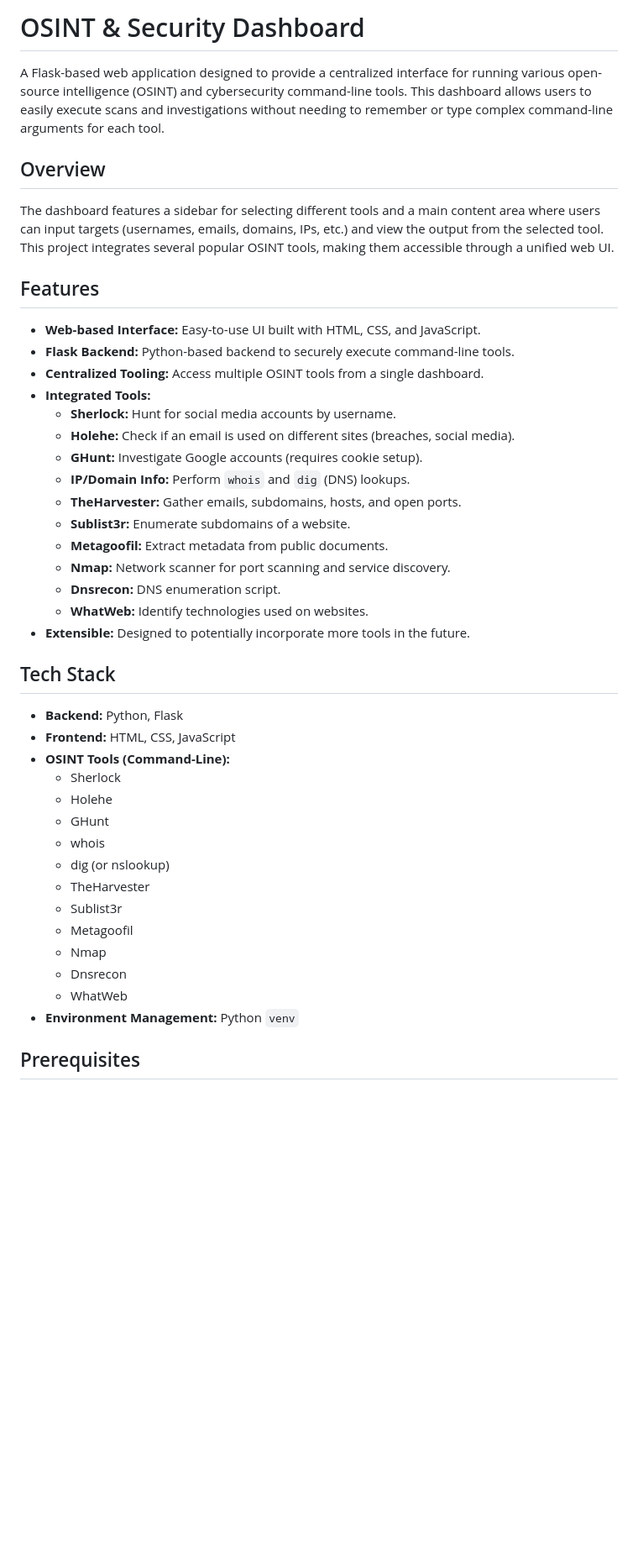
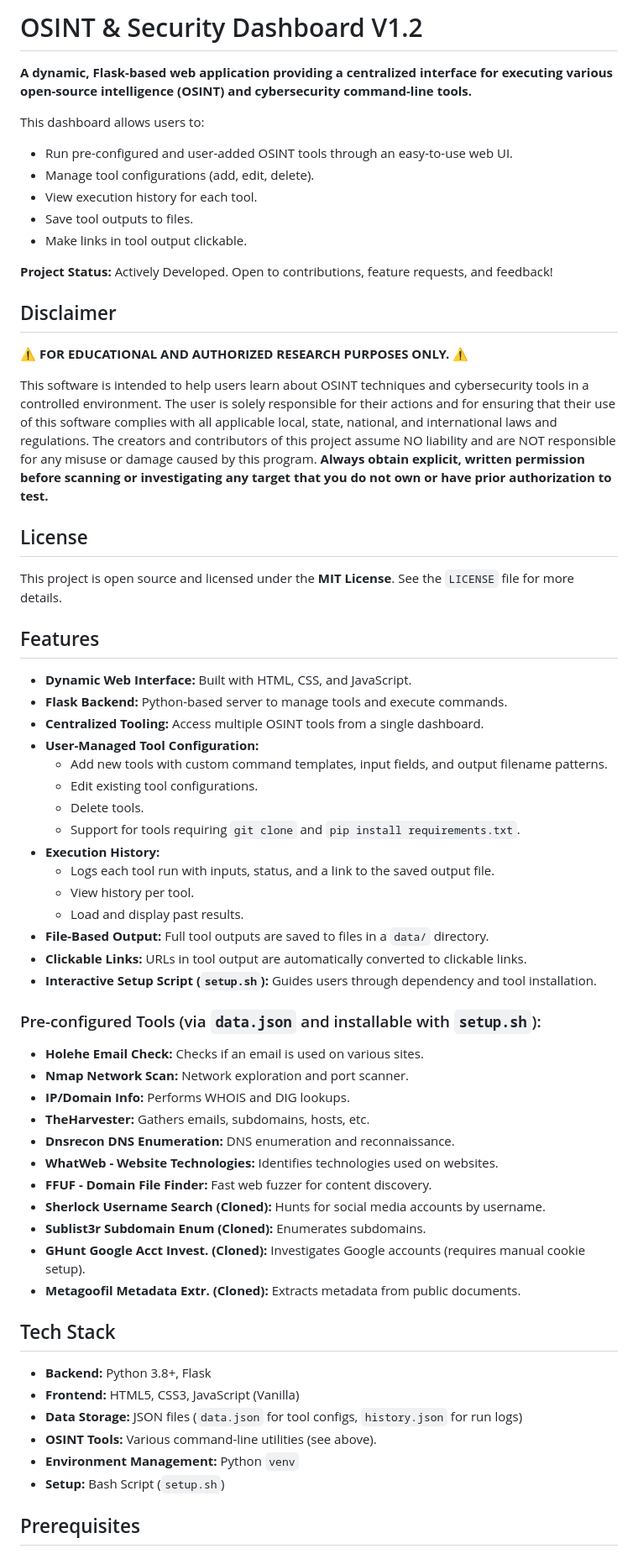
Before and after one commit to Hero240407/osint_dashboard_project, a Markdown page: README.md, the part around one of its changes. Shown at 84% size. Drawn GitHub-style; blank space fills up the shorter version.

```diff
--- a/README.md
+++ b/README.md
@@ -1,46 +1,66 @@
-# OSINT & Security Dashboard
+# OSINT & Security Dashboard V1.2
 
-A Flask-based web application designed to provide a centralized interface for running various open-source intelligence (OSINT) and cybersecurity command-line tools. This dashboard allows users to easily execute scans and investigations without needing to remember or type complex command-line arguments for each tool.
+**A dynamic, Flask-based web application providing a centralized interface for executing various open-source intelligence (OSINT) and cybersecurity command-line tools.**
 
-## Overview
+This dashboard allows users to:
+*   Run pre-configured and user-added OSINT tools through an easy-to-use web UI.
+*   Manage tool configurations (add, edit, delete).
+*   View execution history for each tool.
+*   Save tool outputs to files.
+*   Make links in tool output clickable.
 
-The dashboard features a sidebar for selecting different tools and a main content area where users can input targets (usernames, emails, domains, IPs, etc.) and view the output from the selected tool. This project integrates several popular OSINT tools, making them accessible through a unified web UI.
+**Project Status:** Actively Developed. Open to contributions, feature requests, and feedback!
+
+## Disclaimer
+
+⚠️ **FOR EDUCATIONAL AND AUTHORIZED RESEARCH PURPOSES ONLY.** ⚠️
+
+This software is intended to help users learn about OSINT techniques and cybersecurity tools in a controlled environment. The user is solely responsible for their actions and for ensuring that their use of this software complies with all applicable local, state, national, and international laws and regulations. The creators and contributors of this project assume NO liability and are NOT responsible for any misuse or damage caused by this program. **Always obtain explicit, written permission before scanning or investigating any target that you do not own or have prior authorization to test.**
+
+## License
+
+This project is open source and licensed under the **MIT License**. See the `LICENSE` file for more details.
 
 ## Features
 
-*   **Web-based Interface:** Easy-to-use UI built with HTML, CSS, and JavaScript.
-*   **Flask Backend:** Python-based backend to securely execute command-line tools.
+*   **Dynamic Web Interface:** Built with HTML, CSS, and JavaScript.
+*   **Flask Backend:** Python-based server to manage tools and execute commands.
 *   **Centralized Tooling:** Access multiple OSINT tools from a single dashboard.
-*   **Integrated Tools:**
-    *   **Sherlock:** Hunt for social media accounts by username.
-    *   **Holehe:** Check if an email is used on different sites (breaches, social media).
-    *   **GHunt:** Investigate Google accounts (requires cookie setup).
-    *   **IP/Domain Info:** Perform `whois` and `dig` (DNS) lookups.
-    *   **TheHarvester:** Gather emails, subdomains, hosts, and open ports.
-    *   **Sublist3r:** Enumerate subdomains of a website.
-    *   **Metagoofil:** Extract metadata from public documents.
-    *   **Nmap:** Network scanner for port scanning and service discovery.
-    *   **Dnsrecon:** DNS enumeration script.
-    *   **WhatWeb:** Identify technologies used on websites.
-*   **Extensible:** Designed to potentially incorporate more tools in the future.
+*   **User-Managed Tool Configuration:**
+    *   Add new tools with custom command templates, input fields, and output filename patterns.
+    *   Edit existing tool configurations.
+    *   Delete tools.
+    *   Support for tools requiring `git clone` and `pip install requirements.txt`.
+*   **Execution History:**
+    *   Logs each tool run with inputs, status, and a link to the saved output file.
+    *   View history per tool.
+    *   Load and display past results.
+*   **File-Based Output:** Full tool outputs are saved to files in a `data/` directory.
+*   **Clickable Links:** URLs in tool output are automatically converted to clickable links.
+*   **Interactive Setup Script (`setup.sh`):** Guides users through dependency and tool installation.
+
+### Pre-configured Tools (via `data.json` and installable with `setup.sh`):
+
+*   **Holehe Email Check:** Checks if an email is used on various sites.
+*   **Nmap Network Scan:** Network exploration and port scanner.
+*   **IP/Domain Info:** Performs WHOIS and DIG lookups.
+*   **TheHarvester:** Gathers emails, subdomains, hosts, etc.
+*   **Dnsrecon DNS Enumeration:** DNS enumeration and reconnaissance.
+*   **WhatWeb - Website Technologies:** Identifies technologies used on websites.
+*   **FFUF - Domain File Finder:** Fast web fuzzer for content discovery.
+*   **Sherlock Username Search (Cloned):** Hunts for social media accounts by username.
+*   **Sublist3r Subdomain Enum (Cloned):** Enumerates subdomains.
+*   **GHunt Google Acct Invest. (Cloned):** Investigates Google accounts (requires manual cookie setup).
+*   **Metagoofil Metadata Extr. (Cloned):** Extracts metadata from public documents.
 
 ## Tech Stack
 
-*   **Backend:** Python, Flask
-*   **Frontend:** HTML, CSS, JavaScript
-*   **OSINT Tools (Command-Line):**
-    *   Sherlock
-    *   Holehe
-    *   GHunt
-    *   whois
-    *   dig (or nslookup)
-    *   TheHarvester
-    *   Sublist3r
-    *   Metagoofil
-    *   Nmap
-    *   Dnsrecon
-    *   WhatWeb
+*   **Backend:** Python 3.8+, Flask
+*   **Frontend:** HTML5, CSS3, JavaScript (Vanilla)
+*   **Data Storage:** JSON files (`data.json` for tool configs, `history.json` for run logs)
+*   **OSINT Tools:** Various command-line utilities (see above).
 *   **Environment Management:** Python `venv`
+*   **Setup:** Bash Script (`setup.sh`)
 
 ## Prerequisites
 
```
Also changed, not shown: other parts of README.md (+119 -112 lines).
